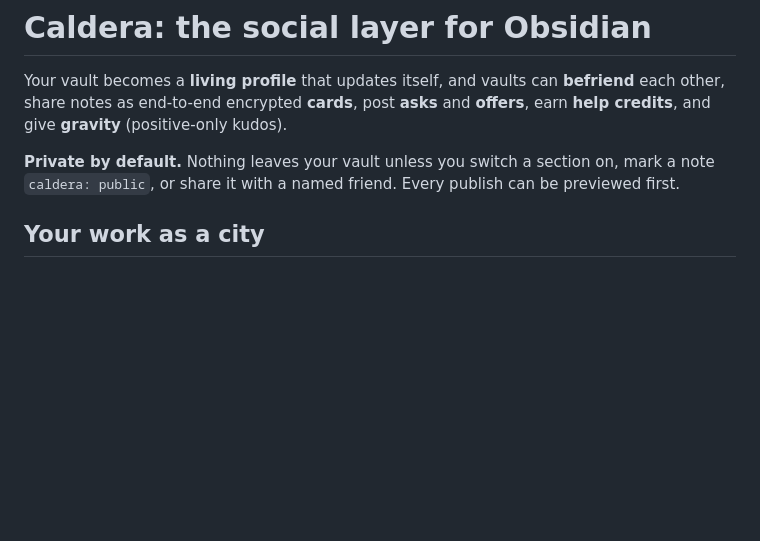
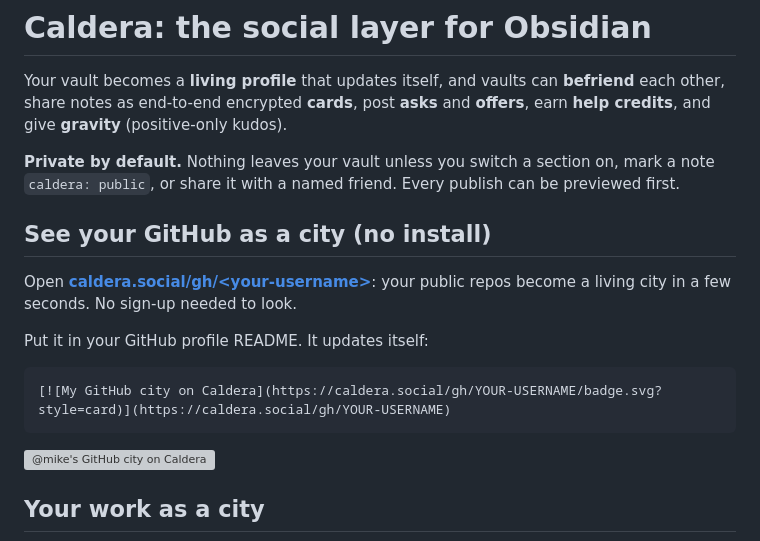
Before and after one commit to schoettle-cmd/caldera, a Markdown page: README.md, the part around the change. Rendered like a GitHub page; blank space fills up the shorter version; grey boxes are pictures that could not be loaded.

````diff
--- a/README.md
+++ b/README.md
@@ -3,6 +3,18 @@
 Your vault becomes a **living profile** that updates itself, and vaults can **befriend** each other, share notes as end-to-end encrypted **cards**, post **asks** and **offers**, earn **help credits**, and give **gravity** (positive-only kudos).
 
 **Private by default.** Nothing leaves your vault unless you switch a section on, mark a note `caldera: public`, or share it with a named friend. Every publish can be previewed first.
+
+## See your GitHub as a city (no install)
+
+Open **[caldera.social/gh/&lt;your-username&gt;](https://caldera.social/gh)**: your public repos become a living city in a few seconds. No sign-up needed to look.
+
+Put it in your GitHub profile README. It updates itself:
+
+```md
+[![My GitHub city on Caldera](https://caldera.social/gh/YOUR-USERNAME/badge.svg?style=card)](https://caldera.social/gh/YOUR-USERNAME)
+```
+
+[![@mike's GitHub city on Caldera](https://caldera.social/@mike/badge.svg?style=card)](https://caldera.social/@mike/city.html)
 
 ## Your work as a city
 
````
Also changed, not shown: CONTRIBUTING.md (added, +26 -0 lines).
